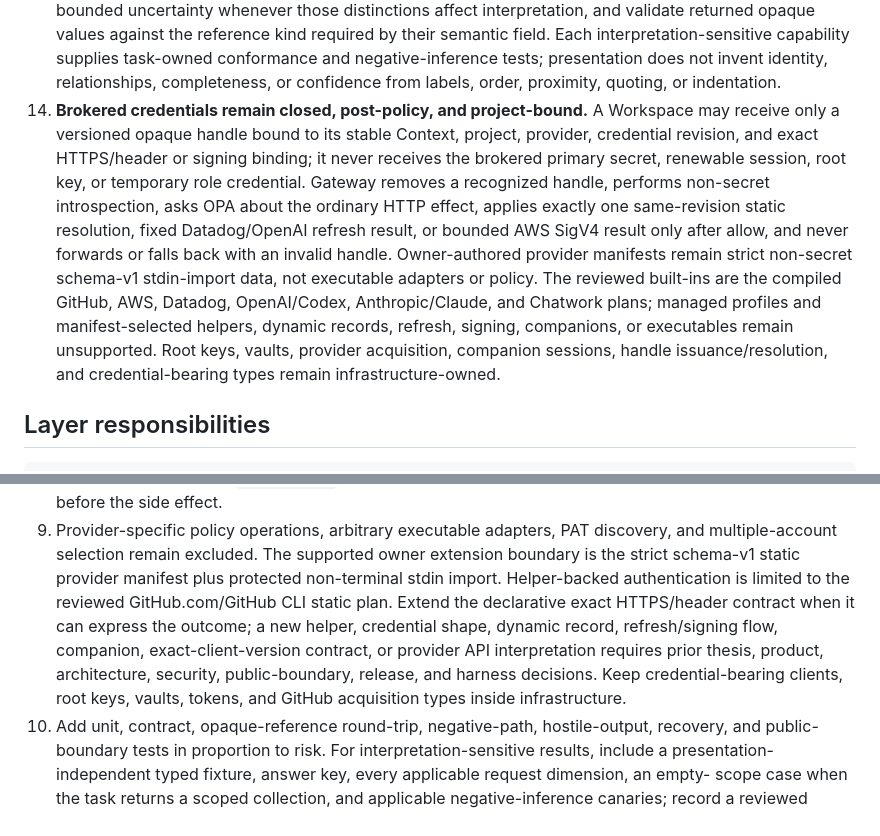
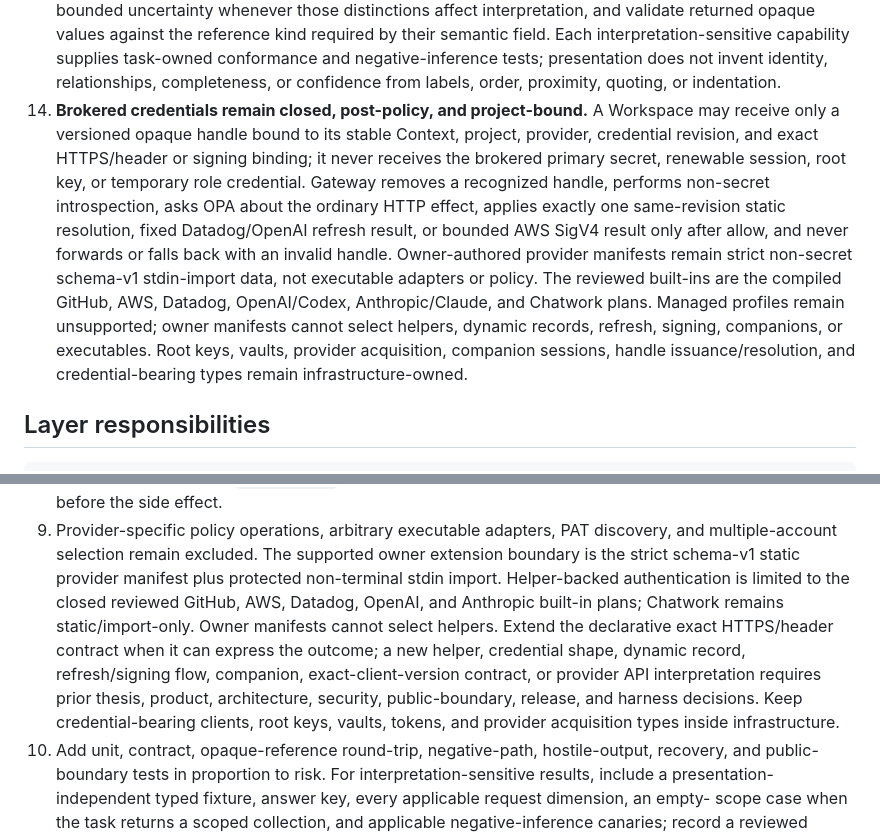
Before and after one commit to tasuku43/tobari, a Markdown page: AGENTS.md, 2 parts joined by grey strips. Drawn GitHub-style.

```diff
--- a/AGENTS.md
+++ b/AGENTS.md
@@ -59,7 +59,7 @@ A thesis change is not complete when only `docs/00_theses.md` changed. Its conse
 11. **External calls are bounded and secret-free above infrastructure.** Propagate one context, declare pagination/call policy, and keep OAuth tokens, PATs, and credential-bearing types inside infrastructure.
 12. **External text remains untrusted data.** Visible projection protects terminal and TSV/JSON structure by distinguishing backslashes, controls/formats, and Unicode line separators; it does not filter printable prompt-like meaning. Opaque references bypass display projection and retain their exact validated value.
 13. **Semantics precede presentation.** Before rendering, validate the declared task identity and every request dimension that the task actually carries: target, parent, and/or scope. A scoped collection's task-owned result retains its declared scope even when empty. Preserve absent versus explicit empty/zero/false and bounded uncertainty whenever those distinctions affect interpretation, and validate returned opaque values against the reference kind required by their semantic field. Each interpretation-sensitive capability supplies task-owned conformance and negative-inference tests; presentation does not invent identity, relationships, completeness, or confidence from labels, order, proximity, quoting, or indentation.
-14. **Brokered credentials remain closed, post-policy, and project-bound.** A Workspace may receive only a versioned opaque handle bound to its stable Context, project, provider, credential revision, and exact HTTPS/header or signing binding; it never receives the brokered primary secret, renewable session, root key, or temporary role credential. Gateway removes a recognized handle, performs non-secret introspection, asks OPA about the ordinary HTTP effect, applies exactly one same-revision static resolution, fixed Datadog/OpenAI refresh result, or bounded AWS SigV4 result only after allow, and never forwards or falls back with an invalid handle. Owner-authored provider manifests remain strict non-secret schema-v1 stdin-import data, not executable adapters or policy. The reviewed built-ins are the compiled GitHub, AWS, Datadog, OpenAI/Codex, Anthropic/Claude, and Chatwork plans; managed profiles and manifest-selected helpers, dynamic records, refresh, signing, companions, or executables remain unsupported. Root keys, vaults, provider acquisition, companion sessions, handle issuance/resolution, and credential-bearing types remain infrastructure-owned.
+14. **Brokered credentials remain closed, post-policy, and project-bound.** A Workspace may receive only a versioned opaque handle bound to its stable Context, project, provider, credential revision, and exact HTTPS/header or signing binding; it never receives the brokered primary secret, renewable session, root key, or temporary role credential. Gateway removes a recognized handle, performs non-secret introspection, asks OPA about the ordinary HTTP effect, applies exactly one same-revision static resolution, fixed Datadog/OpenAI refresh result, or bounded AWS SigV4 result only after allow, and never forwards or falls back with an invalid handle. Owner-authored provider manifests remain strict non-secret schema-v1 stdin-import data, not executable adapters or policy. The reviewed built-ins are the compiled GitHub, AWS, Datadog, OpenAI/Codex, Anthropic/Claude, and Chatwork plans. Managed profiles remain unsupported; owner manifests cannot select helpers, dynamic records, refresh, signing, companions, or executables. Root keys, vaults, provider acquisition, companion sessions, handle issuance/resolution, and credential-bearing types remain infrastructure-owned.
 
 ## Layer responsibilities
 
@@ -151,13 +151,15 @@ Observe runtime-only behavior before changing it. Add bounded diagnostics, repro
    discovery, and multiple-account selection remain excluded. The supported
    owner extension boundary is the strict schema-v1 static provider manifest
    plus protected non-terminal stdin import. Helper-backed authentication is
-   limited to the reviewed GitHub.com/GitHub CLI static plan. Extend the
+   limited to the closed reviewed GitHub, AWS, Datadog, OpenAI, and Anthropic
+   built-in plans; Chatwork remains static/import-only. Owner manifests cannot
+   select helpers. Extend the
    declarative exact HTTPS/header contract when it can express the outcome; a
    new helper, credential shape, dynamic record, refresh/signing flow,
    companion, exact-client-version contract, or provider API interpretation
    requires prior thesis, product, architecture, security, public-boundary,
    release, and harness decisions. Keep credential-bearing clients, root keys,
-   vaults, tokens, and GitHub acquisition types inside infrastructure.
+   vaults, tokens, and provider acquisition types inside infrastructure.
 10. Add unit, contract, opaque-reference round-trip, negative-path,
     hostile-output, recovery, and public-boundary tests in proportion to risk.
     For interpretation-sensitive results, include a presentation-independent
```
Also changed, not shown: docs/01_product_contract.md (+1 -1 lines), docs/04_harness.md (+6 -4 lines).
